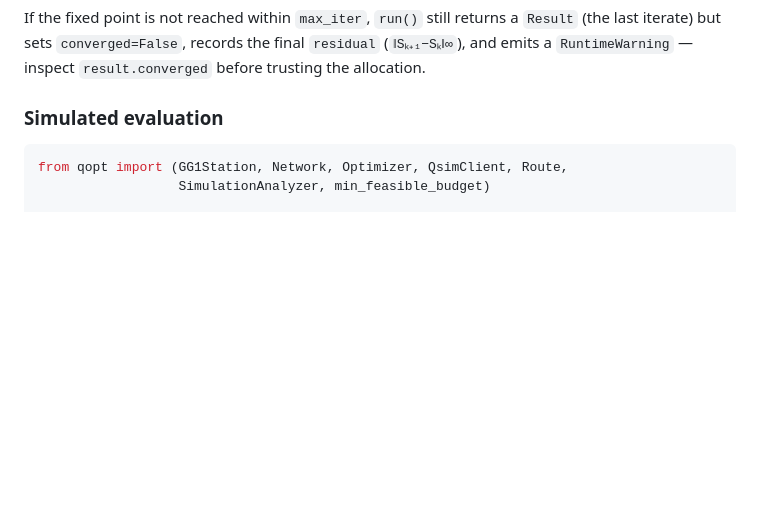
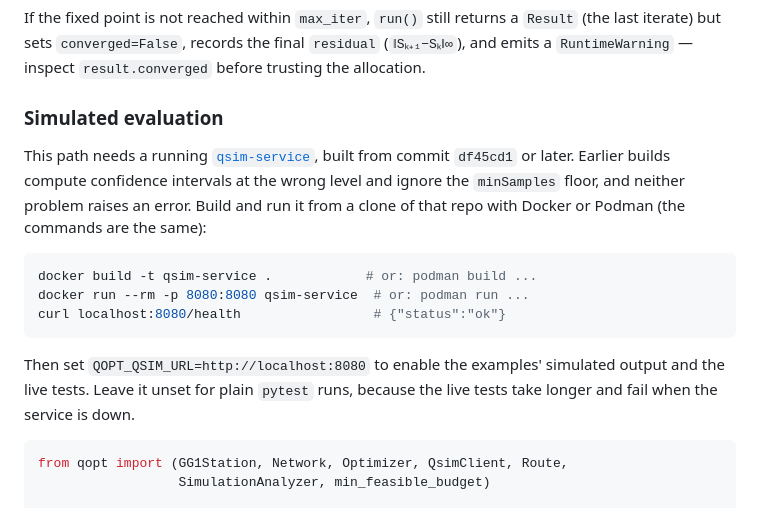
Before and after one commit to atantawi/quantum-optimizer, a Markdown page: README.md, the part around one of its changes. GitHub-like rendering; blank space fills up the shorter version.

Commit message:
docs: say how to run qsim-service and which build it must be
The simulated-evaluation section went straight to QsimClient("http://localhost:8080")
without saying how to get a service there. It now gives the build/run/health
commands and says they work the same under Docker or Podman.

It also gives the version floor. Builds before df45cd1 write measure alpha as
its complement (#13) and drop stopping.minSamples (#11, 395ecfc, an ancestor of
df45cd1), and neither failure raises an error.

The repo moved to modeling-analysis/qsim-service. GitHub redirects the old
links, but they named the wrong owner, so they are updated.

Checked against qsim-service b20f700 (JMT 1.5.0) under podman: 12/12 live
tests and 636/636 in the full suite with QOPT_QSIM_URL set. With the URL set and
the service down, the live tests fail (2 failed, 10 errors) rather than skip,
which is what the new text says.

Co-Authored-By: Claude <209825114+claude[bot]@users.noreply.github.com>

````diff
--- a/README.md
+++ b/README.md
@@ -263,6 +263,21 @@ emits a `RuntimeWarning` — inspect `result.converged` before trusting the allo
 
 ### Simulated evaluation
 
+This path needs a running [`qsim-service`](https://github.com/modeling-analysis/qsim-service),
+built from commit `df45cd1` or later. Earlier builds compute confidence intervals at the wrong
+level and ignore the `minSamples` floor, and neither problem raises an error. Build and run it
+from a clone of that repo with Docker or Podman (the commands are the same):
+
+```bash
+docker build -t qsim-service .            # or: podman build ...
+docker run --rm -p 8080:8080 qsim-service  # or: podman run ...
+curl localhost:8080/health                 # {"status":"ok"}
+```
+
+Then set `QOPT_QSIM_URL=http://localhost:8080` to enable the examples' simulated output and the
+live tests. Leave it unset for plain `pytest` runs, because the live tests take longer and fail
+when the service is down.
+
 ```python
 from qopt import (GG1Station, Network, Optimizer, QsimClient, Route,
                   SimulationAnalyzer, min_feasible_budget)
````
Also changed, not shown: other parts of README.md (+2 -2 lines).
